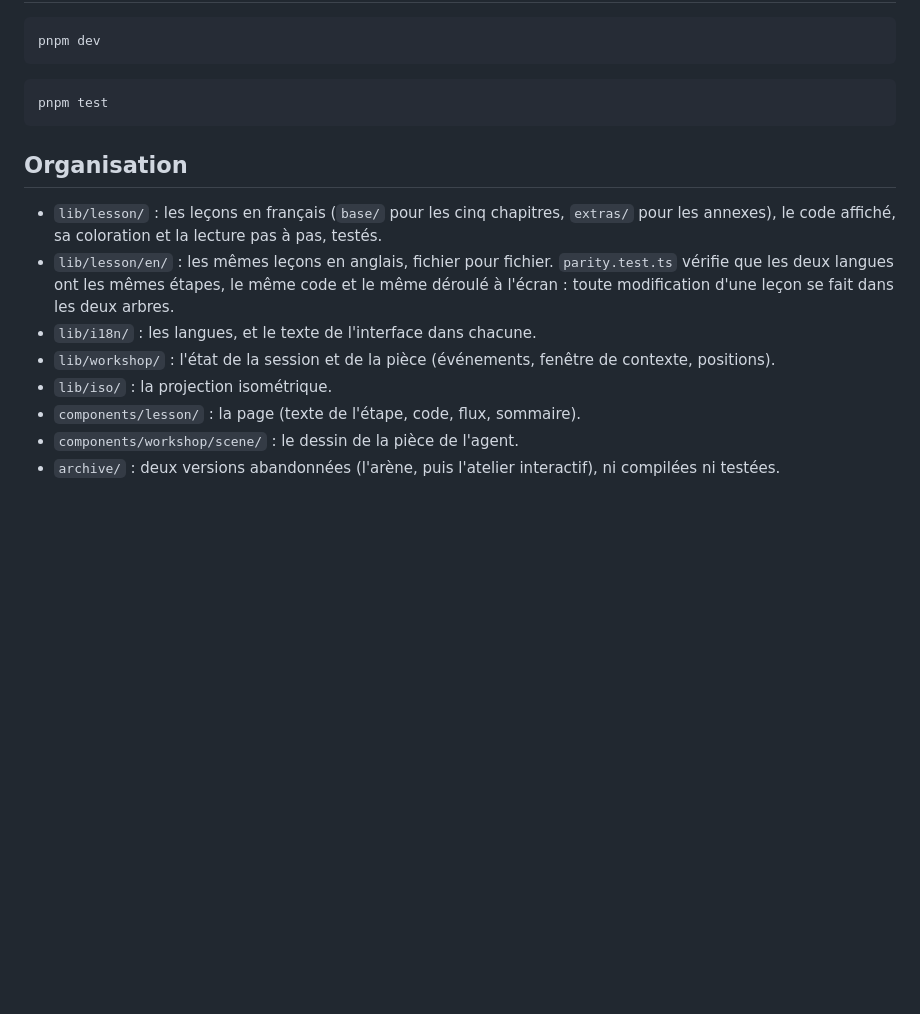
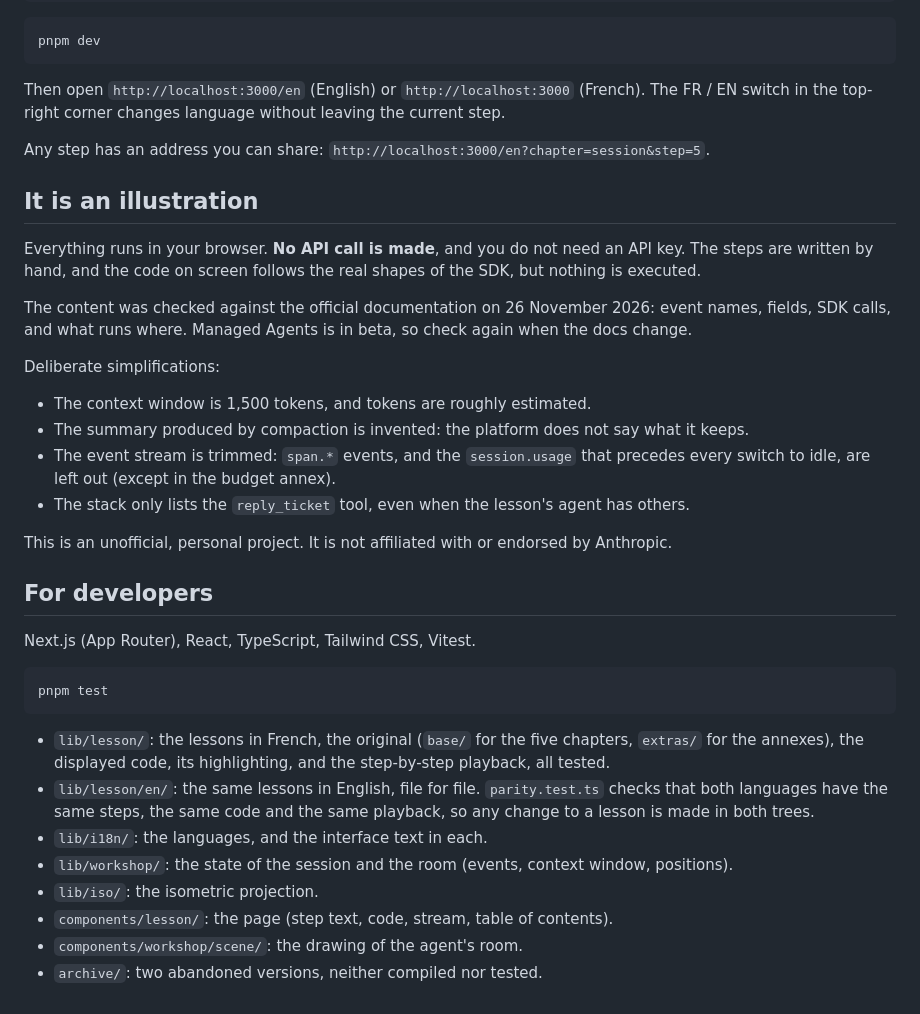
Before and after one commit to baptistegresse/managed-agents-visual-guide, a Markdown page: README.md, the part around one of its changes. Rendered like a GitHub page; blank space fills up the shorter version.

````diff
--- a/README.md
+++ b/README.md
@@ -74,20 +75,47 @@ Simplifications assumées :
 pnpm dev
 ```
 
+Then open `http://localhost:3000/en` (English) or `http://localhost:3000` (French). The FR / EN
+switch in the top-right corner changes language without leaving the current step.
+
+Any step has an address you can share: `http://localhost:3000/en?chapter=session&step=5`.
+
+## It is an illustration
+
+Everything runs in your browser. **No API call is made**, and you do not need an API key. The steps
+are written by hand, and the code on screen follows the real shapes of the SDK, but nothing is
+executed.
+
+The content was checked against the official documentation on 26 November 2026: event names,
+fields, SDK calls, and what runs where. Managed Agents is in beta, so check again when the docs
+change.
+
+Deliberate simplifications:
+
+- The context window is 1,500 tokens, and tokens are roughly estimated.
+- The summary produced by compaction is invented: the platform does not say what it keeps.
+- The event stream is trimmed: `span.*` events, and the `session.usage` that precedes every switch
+  to idle, are left out (except in the budget annex).
+- The stack only lists the `reply_ticket` tool, even when the lesson's agent has others.
+
+This is an unofficial, personal project. It is not affiliated with or endorsed by Anthropic.
+
+## For developers
+
+Next.js (App Router), React, TypeScript, Tailwind CSS, Vitest.
+
 ```bash
 pnpm test
 ```
 
-## Organisation
-
-- `lib/lesson/` : les leçons en français (`base/` pour les cinq chapitres, `extras/` pour les
-  annexes), le code affiché, sa coloration et la lecture pas à pas, testés.
-- `lib/lesson/en/` : les mêmes leçons en anglais, fichier pour fichier. `parity.test.ts` vérifie
-  que les deux langues ont les mêmes étapes, le même code et le même déroulé à l'écran : toute
-  modification d'une leçon se fait dans les deux arbres.
-- `lib/i18n/` : les langues, et le texte de l'interface dans chacune.
-- `lib/workshop/` : l'état de la session et de la pièce (événements, fenêtre de contexte, positions).
-- `lib/iso/` : la projection isométrique.
-- `components/lesson/` : la page (texte de l'étape, code, flux, sommaire).
-- `components/workshop/scene/` : le dessin de la pièce de l'agent.
-- `archive/` : deux versions abandonnées (l'arène, puis l'atelier interactif), ni compilées ni testées.
+- `lib/lesson/`: the lessons in French, the original (`base/` for the five chapters, `extras/` for
+  the annexes), the displayed code, its highlighting, and the step-by-step playback, all tested.
+- `lib/lesson/en/`: the same lessons in English, file for file. `parity.test.ts` checks that both
+  languages have the same steps, the same code and the same playback, so any change to a lesson is
+  made in both trees.
+- `lib/i18n/`: the languages, and the interface text in each.
+- `lib/workshop/`: the state of the session and the room (events, context window, positions).
+- `lib/iso/`: the isometric projection.
+- `components/lesson/`: the page (step text, code, stream, table of contents).
+- `components/workshop/scene/`: the drawing of the agent's room.
+- `archive/`: two abandoned versions, neither compiled nor tested.
````
Also changed, not shown: other parts of README.md (+55 -54 lines), README.fr.md (added, +103 -0 lines), docs/media/delegating-to-copies.jpg (added), docs/media/secret-for-the-container.jpg (added), docs/media/session-tool-call.jpg (added), docs/media/session-walkthrough.gif (added), docs/media/what-is-an-agent.jpg (added), 6 other files.
